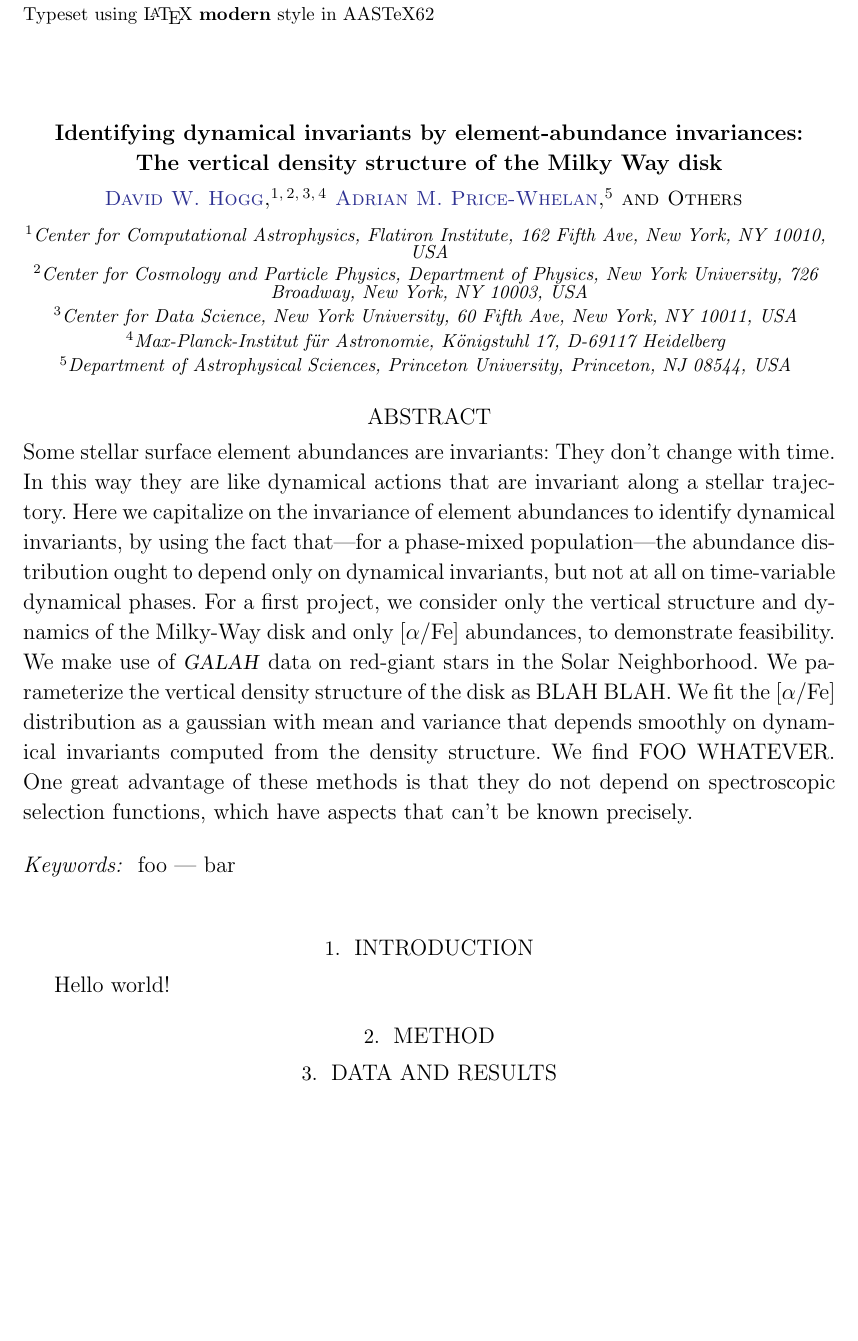
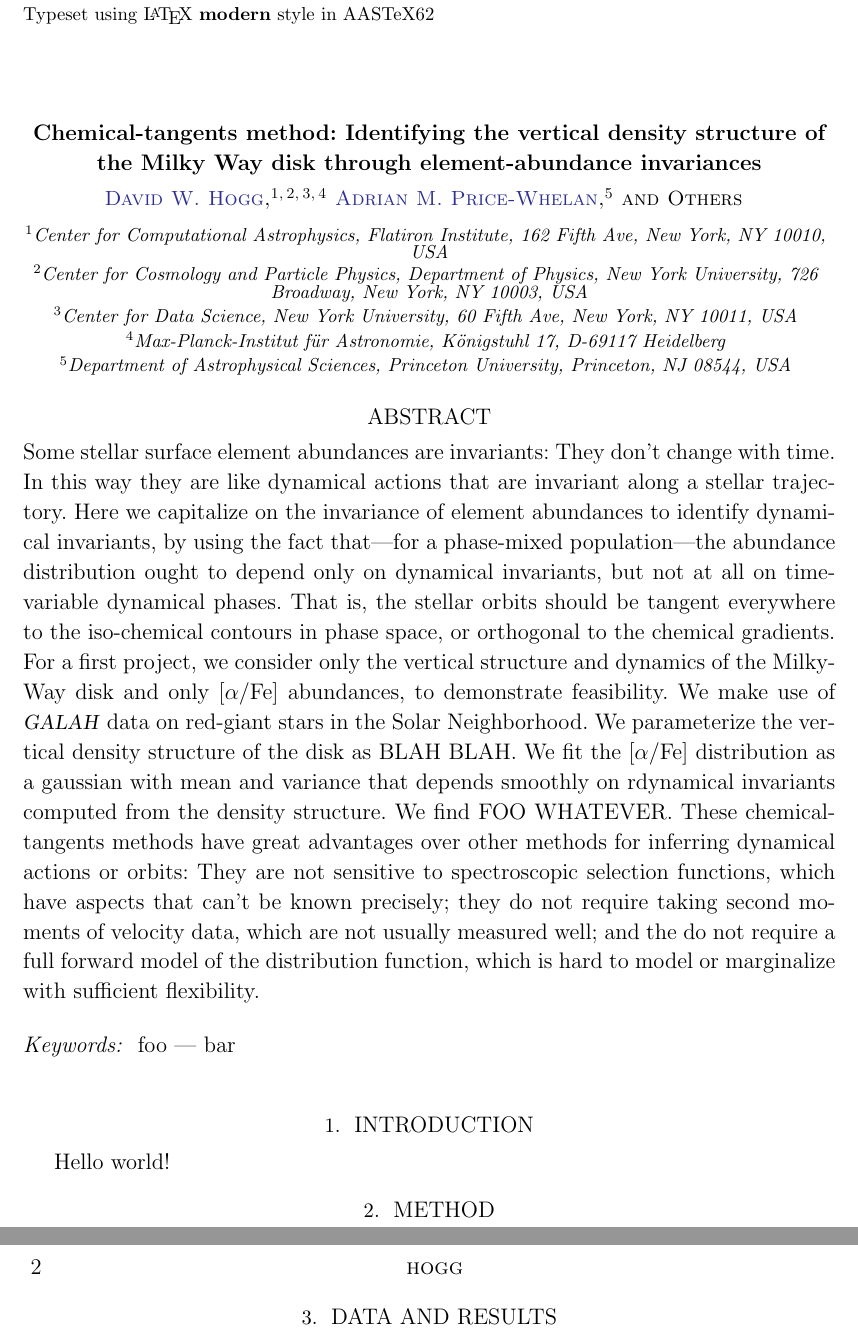
Before and after one commit to davidwhogg/BetterInferenceThroughChemistry, a LaTeX paper (paper/disk.tex): part of the page before the commit and two parts of pages 1 and 2 of 2 after it, the two joined at a grey line, cut so that both start at the same text, the shorter picture padded with empty space. Compiled offline with LaTeX, dvips and Ghostscript.

Commit message:
possible title and abstract tweaks

```diff
--- a/paper/disk.tex
+++ b/paper/disk.tex
@@ -45,8 +45,10 @@
 \graphicspath{ {figures/} }
 \DeclareGraphicsExtensions{.pdf,.eps,.png}
 
-\title{\textbf{Identifying dynamical invariants by element-abundance invariances: \\
-               The vertical density structure of the Milky Way disk}}
+\title{\textbf{Chemical-tangents method:
+               Identifying the
+               vertical density structure of the Milky Way disk
+               through element-abundance invariances}}
 
 \author[0000-0003-2866-9403]{David W. Hogg}
 \affil{Center for Computational Astrophysics, Flatiron Institute, 162 Fifth Ave, New York, NY 10010, USA}
@@ -69,17 +71,24 @@ Here we capitalize on the invariance of element abundances to identify dynamical
 invariants, by using the fact that---for a phase-mixed population---the abundance
 distribution ought to depend only on dynamical invariants, but not at all on time-variable
 dynamical phases.
+That is, the stellar orbits should be tangent everywhere to the iso-chemical contours
+in phase space,
+or orthogonal to the chemical gradients.
 For a first project, we consider only the vertical structure and dynamics of the Milky-Way
 disk and only $\alphafe$ abundances, to demonstrate feasibility.
-% methods
+% methodse
 We make use of \GALAH\ data on red-giant stars in the Solar Neighborhood.
 We parameterize the vertical density structure of the disk as BLAH BLAH.
 We fit the $\alphafe$ distribution as a gaussian with mean and variance that depends
-smoothly on dynamical invariants computed from the density structure.
+smoothly on rdynamical invariants computed from the density structure.
 % results
 We find FOO WHATEVER.
-One great advantage of these methods is that they do not depend on spectroscopic
-selection functions, which have aspects that can't be known precisely.
+These chemical-tangents methods have great advantages over other methods
+for inferring dynamical actions or orbits: They are not sensitive to spectroscopic
+selection functions, which have aspects that can't be known precisely; they
+do not require taking second moments of velocity data, which are not usually measured
+well; and the do not require a full forward model of the distribution function,
+which is hard to model or marginalize with sufficient flexibility.
 \end{abstract}
 
 \keywords{
```
